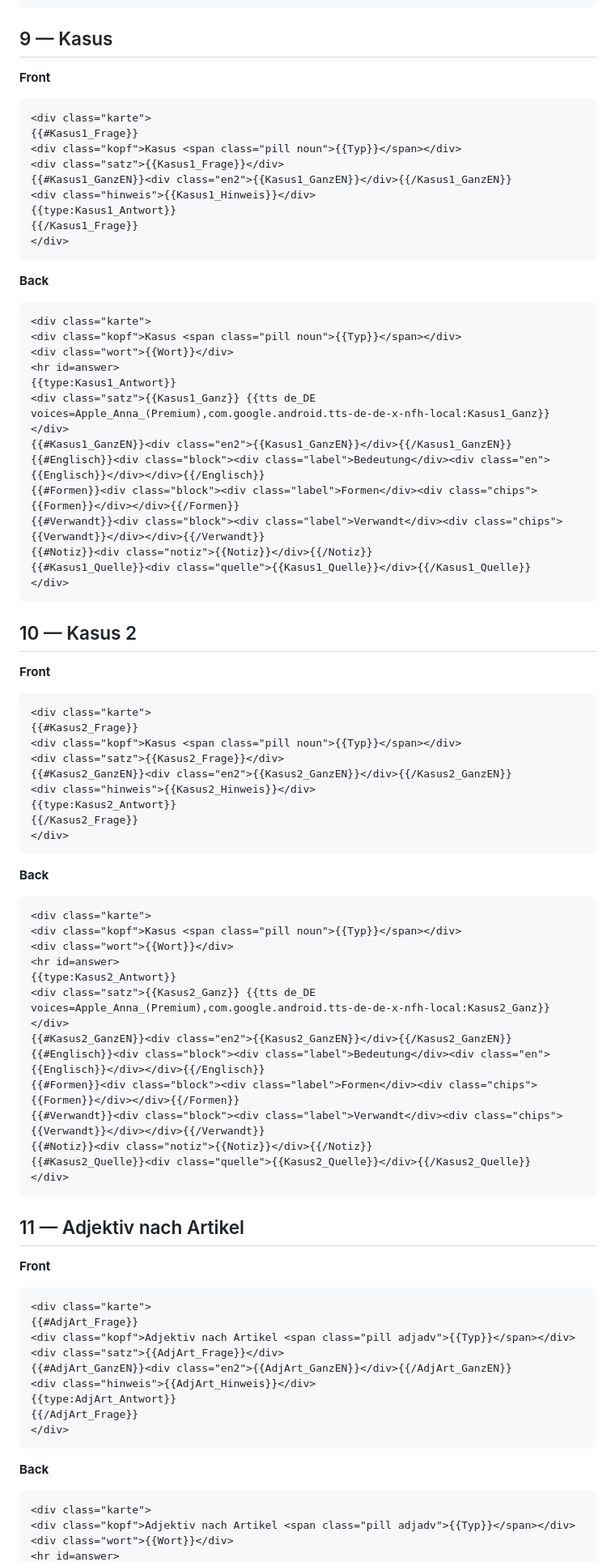
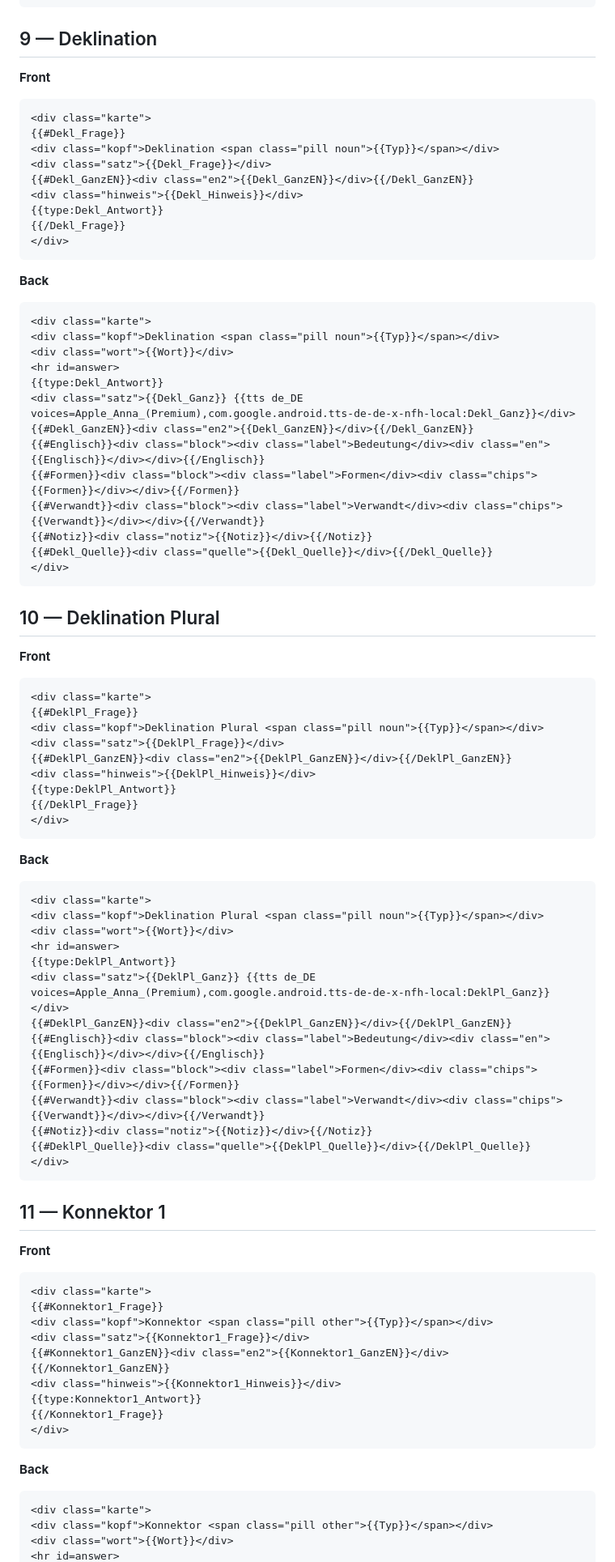
Before and after one commit to laurafontanesi/german-vocabulary, a Markdown page: anki/templates.md, the part around one of its changes. Shown at 81% size. GitHub-like rendering.

Commit message:
templates for anki cards updated

````diff
--- a/anki/templates.md
+++ b/anki/templates.md
@@ -255,88 +255,88 @@ Tags are column 115.
 </div>
 ```
 
-## 9 — Kasus
+## 9 — Deklination
 
 **Front**
 ```html
 <div class="karte">
-{{#Kasus1_Frage}}
-<div class="kopf">Kasus <span class="pill noun">{{Typ}}</span></div>
-<div class="satz">{{Kasus1_Frage}}</div>
-{{#Kasus1_GanzEN}}<div class="en2">{{Kasus1_GanzEN}}</div>{{/Kasus1_GanzEN}}
-<div class="hinweis">{{Kasus1_Hinweis}}</div>
-{{type:Kasus1_Antwort}}
-{{/Kasus1_Frage}}
+{{#Dekl_Frage}}
+<div class="kopf">Deklination <span class="pill noun">{{Typ}}</span></div>
+<div class="satz">{{Dekl_Frage}}</div>
+{{#Dekl_GanzEN}}<div class="en2">{{Dekl_GanzEN}}</div>{{/Dekl_GanzEN}}
+<div class="hinweis">{{Dekl_Hinweis}}</div>
+{{type:Dekl_Antwort}}
+{{/Dekl_Frage}}
 </div>
 ```
 
 **Back**
 ```html
 <div class="karte">
-<div class="kopf">Kasus <span class="pill noun">{{Typ}}</span></div>
+<div class="kopf">Deklination <span class="pill noun">{{Typ}}</span></div>
 <div class="wort">{{Wort}}</div>
 <hr id=answer>
-{{type:Kasus1_Antwort}}
-<div class="satz">{{Kasus1_Ganz}} {{tts de_DE voices=Apple_Anna_(Premium),com.google.android.tts-de-de-x-nfh-local:Kasus1_Ganz}}</div>
-{{#Kasus1_GanzEN}}<div class="en2">{{Kasus1_GanzEN}}</div>{{/Kasus1_GanzEN}}
+{{type:Dekl_Antwort}}
+<div class="satz">{{Dekl_Ganz}} {{tts de_DE voices=Apple_Anna_(Premium),com.google.android.tts-de-de-x-nfh-local:Dekl_Ganz}}</div>
+{{#Dekl_GanzEN}}<div class="en2">{{Dekl_GanzEN}}</div>{{/Dekl_GanzEN}}
 {{#Englisch}}<div class="block"><div class="label">Bedeutung</div><div class="en">{{Englisch}}</div></div>{{/Englisch}}
 {{#Formen}}<div class="block"><div class="label">Formen</div><div class="chips">{{Formen}}</div></div>{{/Formen}}
 {{#Verwandt}}<div class="block"><div class="label">Verwandt</div><div class="chips">{{Verwandt}}</div></div>{{/Verwandt}}
 {{#Notiz}}<div class="notiz">{{Notiz}}</div>{{/Notiz}}
-{{#Kasus1_Quelle}}<div class="quelle">{{Kasus1_Quelle}}</div>{{/Kasus1_Quelle}}
+{{#Dekl_Quelle}}<div class="quelle">{{Dekl_Quelle}}</div>{{/Dekl_Quelle}}
 </div>
 ```
 
-## 10 — Kasus 2
+## 10 — Deklination Plural
 
 **Front**
 ```html
 <div class="karte">
-{{#Kasus2_Frage}}
-<div class="kopf">Kasus <span class="pill noun">{{Typ}}</span></div>
-<div class="satz">{{Kasus2_Frage}}</div>
-{{#Kasus2_GanzEN}}<div class="en2">{{Kasus2_GanzEN}}</div>{{/Kasus2_GanzEN}}
-<div class="hinweis">{{Kasus2_Hinweis}}</div>
-{{type:Kasus2_Antwort}}
-{{/Kasus2_Frage}}
+{{#DeklPl_Frage}}
+<div class="kopf">Deklination Plural <span class="pill noun">{{Typ}}</span></div>
+<div class="satz">{{DeklPl_Frage}}</div>
+{{#DeklPl_GanzEN}}<div class="en2">{{DeklPl_GanzEN}}</div>{{/DeklPl_GanzEN}}
+<div class="hinweis">{{DeklPl_Hinweis}}</div>
+{{type:DeklPl_Antwort}}
+{{/DeklPl_Frage}}
 </div>
 ```
 
 **Back**
 ```html
 <div class="karte">
-<div class="kopf">Kasus <span class="pill noun">{{Typ}}</span></div>
+<div class="kopf">Deklination Plural <span class="pill noun">{{Typ}}</span></div>
 <div class="wort">{{Wort}}</div>
 <hr id=answer>
-{{type:Kasus2_Antwort}}
-<div class="satz">{{Kasus2_Ganz}} {{tts de_DE voices=Apple_Anna_(Premium),com.google.android.tts-de-de-x-nfh-local:Kasus2_Ganz}}</div>
-{{#Kasus2_GanzEN}}<div class="en2">{{Kasus2_GanzEN}}</div>{{/Kasus2_GanzEN}}
+{{type:DeklPl_Antwort}}
+<div class="satz">{{DeklPl_Ganz}} {{tts de_DE voices=Apple_Anna_(Premium),com.google.android.tts-de-de-x-nfh-local:DeklPl_Ganz}}</div>
+{{#DeklPl_GanzEN}}<div class="en2">{{DeklPl_GanzEN}}</div>{{/DeklPl_GanzEN}}
 {{#Englisch}}<div class="block"><div class="label">Bedeutung</div><div class="en">{{Englisch}}</div></div>{{/Englisch}}
 {{#Formen}}<div class="block"><div class="label">Formen</div><div class="chips">{{Formen}}</div></div>{{/Formen}}
 {{#Verwandt}}<div class="block"><div class="label">Verwandt</div><div class="chips">{{Verwandt}}</div></div>{{/Verwandt}}
 {{#Notiz}}<div class="notiz">{{Notiz}}</div>{{/Notiz}}
-{{#Kasus2_Quelle}}<div class="quelle">{{Kasus2_Quelle}}</div>{{/Kasus2_Quelle}}
+{{#DeklPl_Quelle}}<div class="quelle">{{DeklPl_Quelle}}</div>{{/DeklPl_Quelle}}
 </div>
 ```
 
-## 11 — Adjektiv nach Artikel
+## 11 — Konnektor 1
 
 **Front**
 ```html
 <div class="karte">
-{{#AdjArt_Frage}}
-<div class="kopf">Adjektiv nach Artikel <span class="pill adjadv">{{Typ}}</span></div>
-<div class="satz">{{AdjArt_Frage}}</div>
-{{#AdjArt_GanzEN}}<div class="en2">{{AdjArt_GanzEN}}</div>{{/AdjArt_GanzEN}}
-<div class="hinweis">{{AdjArt_Hinweis}}</div>
-{{type:AdjArt_Antwort}}
-{{/AdjArt_Frage}}
+{{#Konnektor1_Frage}}
+<div class="kopf">Konnektor <span class="pill other">{{Typ}}</span></div>
+<div class="satz">{{Konnektor1_Frage}}</div>
+{{#Konnektor1_GanzEN}}<div class="en2">{{Konnektor1_GanzEN}}</div>{{/Konnektor1_GanzEN}}
+<div class="hinweis">{{Konnektor1_Hinweis}}</div>
+{{type:Konnektor1_Antwort}}
+{{/Konnektor1_Frage}}
 </div>
 ```
 
 **Back**
 ```html
 <div class="karte">
-<div class="kopf">Adjektiv nach Artikel <span class="pill adjadv">{{Typ}}</span></div>
+<div class="kopf">Konnektor <span class="pill other">{{Typ}}</span></div>
 <div class="wort">{{Wort}}</div>
 <hr id=answer>
````
Also changed, not shown: other parts of anki/templates.md (+57 -152 lines).
